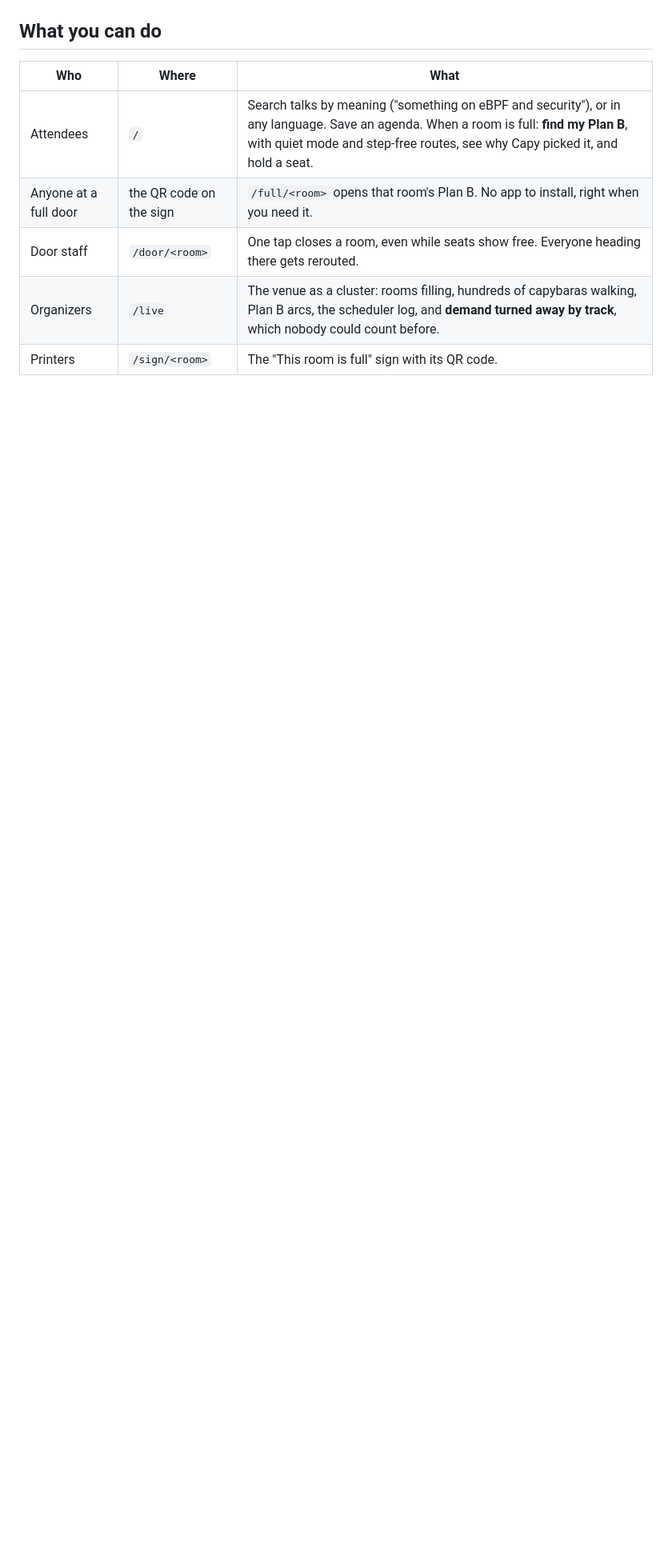
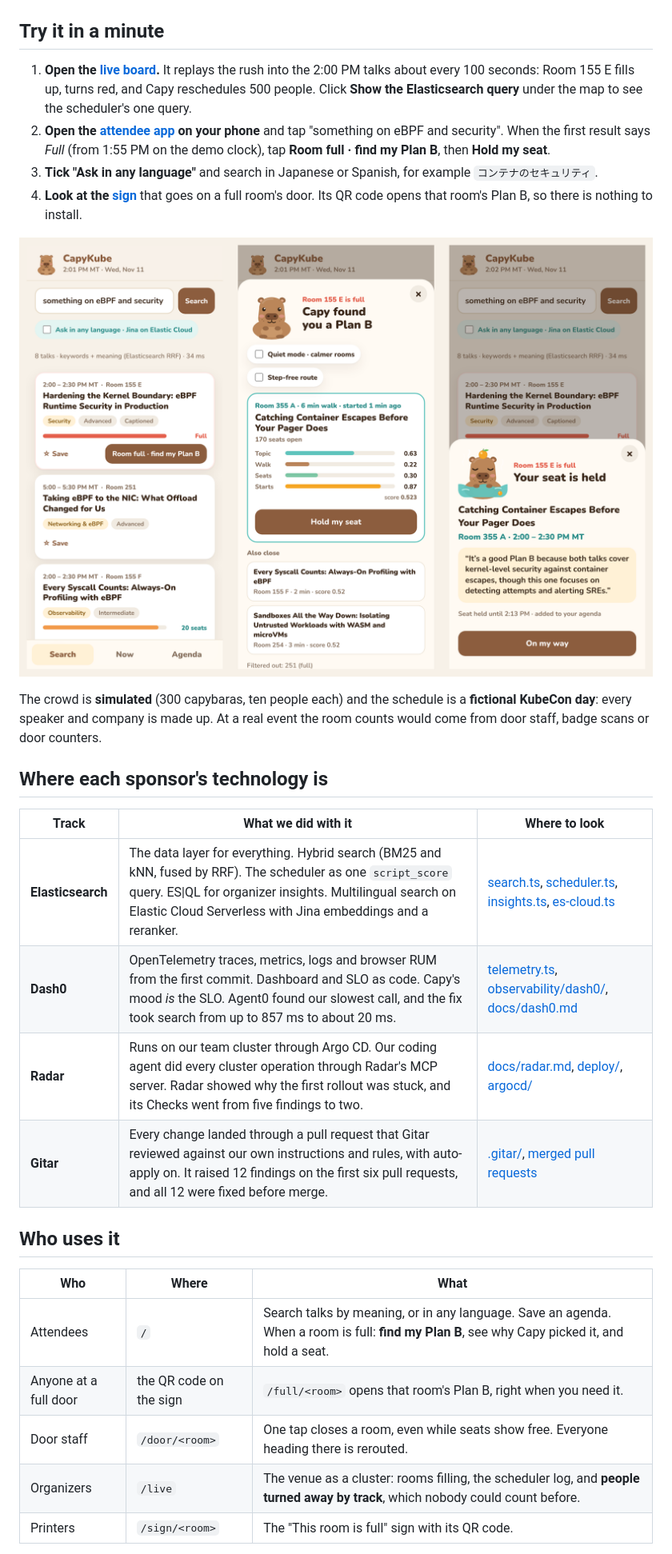
Before and after one commit to chinesepowered/hack-slc, a Markdown page: README.md, the part around one of its changes. Shown at 80% size. Rendered like a GitHub page; pictures changed too: docs/media/phone-flow.png (added); blank space fills up the shorter version.

```diff
--- a/README.md
+++ b/README.md
@@ -29,13 +48,45 @@ Live: **https://capykube2.cnh.radarhq.io** · big screen at
 
 ![The live board: capybaras walking to talks, a full room turning red, and Capy rescheduling the overflow](docs/media/live.png)
 
-## What you can do
+## Try it in a minute
+
+1. **Open the [live board](https://capykube2.cnh.radarhq.io/live).** It
+   replays the rush into the 2:00 PM talks about every 100 seconds: Room
+   155 E fills up, turns red, and Capy reschedules 500 people. Click **Show
+   the Elasticsearch query** under the map to see the scheduler's one query.
+2. **Open the [attendee app](https://capykube2.cnh.radarhq.io) on your
+   phone** and tap "something on eBPF and security". When the first result
+   says *Full* (from 1:55 PM on the demo clock), tap **Room full · find my
+   Plan B**, then **Hold my seat**.
+3. **Tick "Ask in any language"** and search in Japanese or Spanish, for
+   example `コンテナのセキュリティ`.
+4. **Look at the [sign](https://capykube2.cnh.radarhq.io/sign/155E)** that
+   goes on a full room's door. Its QR code opens that room's Plan B, so there
+   is nothing to install.
+
+![The attendee app: search results with a full room, Capy's Plan B with its scores, and a held seat with Capy's note](docs/media/phone-flow.png)
+
+The crowd is **simulated** (300 capybaras, ten people each) and the schedule
+is a **fictional KubeCon day**: every speaker and company is made up. At a
+real event the room counts would come from door staff, badge scans or door
+counters.
+
+## Where each sponsor's technology is
+
+| Track | What we did with it | Where to look |
+| --- | --- | --- |
+| **Elasticsearch** | The data layer for everything. Hybrid search (BM25 and kNN, fused by RRF). The scheduler as one `script_score` query. ES\|QL for organizer insights. Multilingual search on Elastic Cloud Serverless with Jina embeddings and a reranker. | [search.ts](app/src/server/search.ts), [scheduler.ts](app/src/server/scheduler.ts), [insights.ts](app/src/server/insights.ts), [es-cloud.ts](app/src/server/es-cloud.ts) |
+| **Dash0** | OpenTelemetry traces, metrics, logs and browser RUM from the first commit. Dashboard and SLO as code. Capy's mood *is* the SLO. Agent0 found our slowest call, and the fix took search from up to 857 ms to about 20 ms. | [telemetry.ts](app/src/server/telemetry.ts), [observability/dash0/](observability/dash0), [docs/dash0.md](docs/dash0.md) |
+| **Radar** | Runs on our team cluster through Argo CD. Our coding agent did every cluster operation through Radar's MCP server. Radar showed why the first rollout was stuck, and its Checks went from five findings to two. | [docs/radar.md](docs/radar.md), [deploy/](deploy), [argocd/](argocd) |
+| **Gitar** | Every change landed through a pull request that Gitar reviewed against our own instructions and rules, with auto-apply on. It raised 12 findings on the first six pull requests, and all 12 were fixed before merge. | [.gitar/](.gitar), [merged pull requests](https://github.com/chinesepowered/hack-slc/pulls?q=is%3Apr+is%3Amerged) |
+
+## Who uses it
 
 | Who | Where | What |
 | --- | --- | --- |
-| Attendees | `/` | Search talks by meaning ("something on eBPF and security"), or in any language. Save an agenda. When a room is full: **find my Plan B**, with quiet mode and step-free routes, see why Capy picked it, and hold a seat. |
-| Anyone at a full door | the QR code on the sign | `/full/<room>` opens that room's Plan B. No app to install, right when you need it. |
-| Door staff | `/door/<room>` | One tap closes a room, even while seats show free. Everyone heading there gets rerouted. |
-| Organizers | `/live` | The venue as a cluster: rooms filling, hundreds of capybaras walking, Plan B arcs, the scheduler log, and **demand turned away by track**, which nobody could count before. |
+| Attendees | `/` | Search talks by meaning, or in any language. Save an agenda. When a room is full: **find my Plan B**, see why Capy picked it, and hold a seat. |
+| Anyone at a full door | the QR code on the sign | `/full/<room>` opens that room's Plan B, right when you need it. |
+| Door staff | `/door/<room>` | One tap closes a room, even while seats show free. Everyone heading there is rerouted. |
+| Organizers | `/live` | The venue as a cluster: rooms filling, the scheduler log, and **people turned away by track**, which nobody could count before. |
 | Printers | `/sign/<room>` | The "This room is full" sign with its QR code. |
 
```
Also changed, not shown: other parts of README.md (+119 -79 lines), docs/media/capy.png (added), docs/media/dash0.png (added), docs/media/gitar-review.png (added), docs/media/query.png (added), docs/media/radar.png (added), 1 other file.
